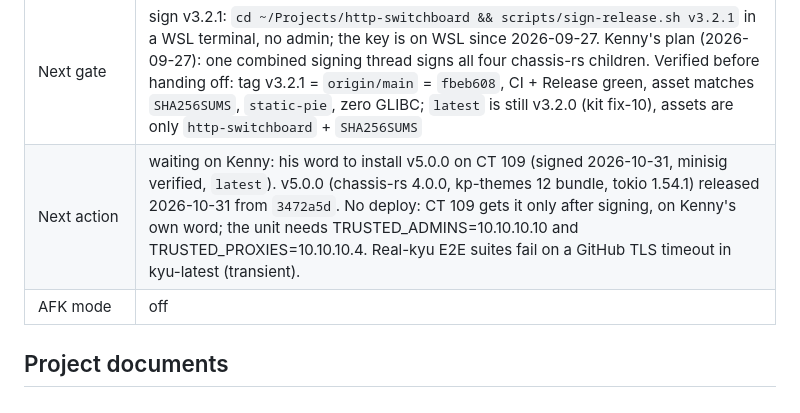
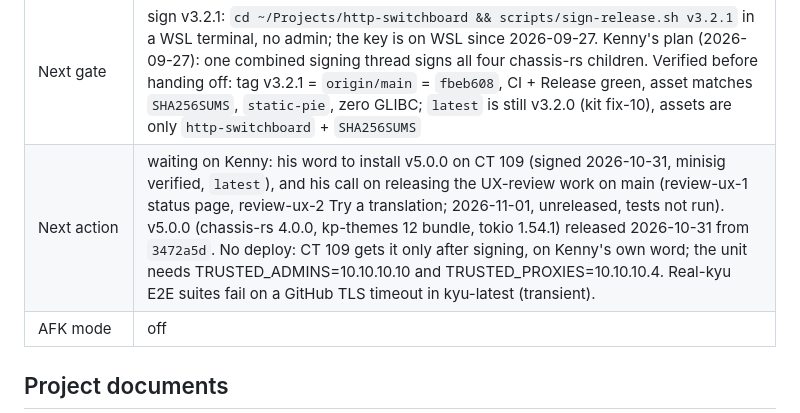
Before and after one commit to kennypassenier/http-switchboard, a Markdown page: CLAUDE.md, the part around the change. Rendered like a GitHub page.

Commit message:
docs: next action names the unreleased UX-review work [meta]
Co-Authored-By: Claude Opus 5.5 <noreply@anthropic.com>

```diff
--- a/CLAUDE.md
+++ b/CLAUDE.md
@@ -18,7 +18,7 @@ gates hold from any session or terminal. After a fresh clone, run:
 | Current phase | **Done** — 3.2.1 (chassis-rs 2.2.1) released 2026-09-27, **awaiting signature**; CT 109 runs 3.2.0 |
 | Last completed gate | Kenny, 2026-09-26, resume form: flagship **Telt mee** (scope-flagship-1 met), internet **Later**, reload **Onmisbaar**, fix-6 **Klopt**. The consequence line he picked for reload read "Claude bouwt het nu, met tests voor een foute en een halve config, en maakt een release" |
 | Next gate | sign v3.2.1: `cd ~/Projects/http-switchboard && scripts/sign-release.sh v3.2.1` in a WSL terminal, no admin; the key is on WSL since 2026-09-27. Kenny's plan (2026-09-27): one combined signing thread signs all four chassis-rs children. Verified before handing off: tag v3.2.1 = `origin/main` = `fbeb608`, CI + Release green, asset matches `SHA256SUMS`, `static-pie`, zero GLIBC; `latest` is still v3.2.0 (kit fix-10), assets are only `http-switchboard` + `SHA256SUMS` |
-| Next action | waiting on Kenny: his word to install v5.0.0 on CT 109 (signed 2026-10-31, minisig verified, `latest`). v5.0.0 (chassis-rs 4.0.0, kp-themes 12 bundle, tokio 1.54.1) released 2026-10-31 from `3472a5d`. No deploy: CT 109 gets it only after signing, on Kenny's own word; the unit needs TRUSTED_ADMINS=10.10.10.10 and TRUSTED_PROXIES=10.10.10.4. Real-kyu E2E suites fail on a GitHub TLS timeout in kyu-latest (transient). |
+| Next action | waiting on Kenny: his word to install v5.0.0 on CT 109 (signed 2026-10-31, minisig verified, `latest`), and his call on releasing the UX-review work on main (review-ux-1 status page, review-ux-2 Try a translation; 2026-11-01, unreleased, tests not run). v5.0.0 (chassis-rs 4.0.0, kp-themes 12 bundle, tokio 1.54.1) released 2026-10-31 from `3472a5d`. No deploy: CT 109 gets it only after signing, on Kenny's own word; the unit needs TRUSTED_ADMINS=10.10.10.10 and TRUSTED_PROXIES=10.10.10.4. Real-kyu E2E suites fail on a GitHub TLS timeout in kyu-latest (transient). |
 | AFK mode | off |
 
 <!-- Update this block after every completed gate. -->
```
